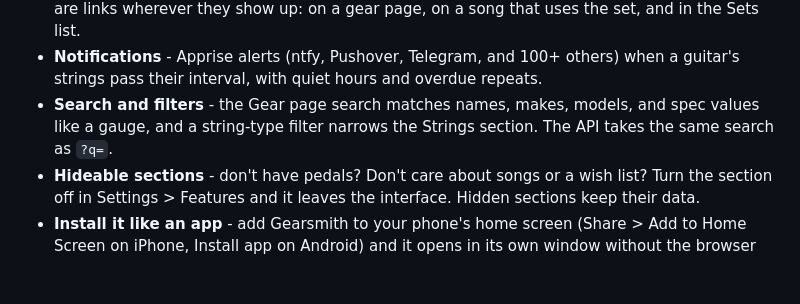
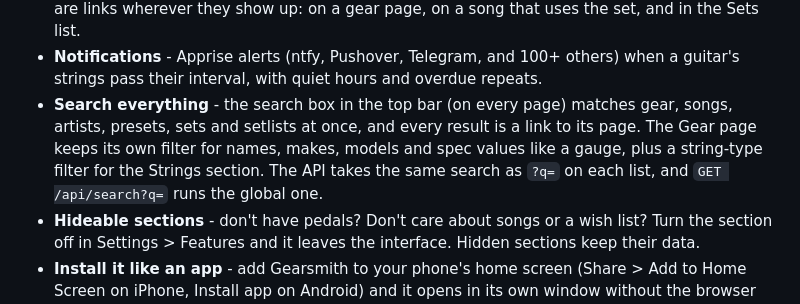
Before and after one commit to dhrandy/gearsmith, a Markdown page: README.md, the part around the change. Drawn GitHub-style; blank space fills up the shorter version.

Commit message:
Document global search [skip ci]

```diff
--- a/README.md
+++ b/README.md
@@ -33,7 +33,7 @@
 - **Sets** - group gear into rigs: a pedalboard, a gig rig, a recording chain. Gear can live in several sets or none. Each set has its own page with its gear, notes and share link.
 - **Pedalboard layout** - a set's page lays its pedals out as a signal chain: guitar in, pedals in order, amp out - left to right on a computer, top to bottom on a phone. Drag a pedal by its handle (mouse or finger) or use the arrow buttons to move it, and the order is saved on the set. **Suggest order** puts pedals in the usual chain order from their names (tuner, wah and filters, compressor, drive and fuzz, EQ, modulation, delay, reverb, looper), and a new set starts that way. The board also totals the pedals' current draw so you can size a power supply. Set names are links wherever they show up: on a gear page, on a song that uses the set, and in the Sets list.
 - **Notifications** - Apprise alerts (ntfy, Pushover, Telegram, and 100+ others) when a guitar's strings pass their interval, with quiet hours and overdue repeats.
-- **Search and filters** - the Gear page search matches names, makes, models, and spec values like a gauge, and a string-type filter narrows the Strings section. The API takes the same search as `?q=`.
+- **Search everything** - the search box in the top bar (on every page) matches gear, songs, artists, presets, sets and setlists at once, and every result is a link to its page. The Gear page keeps its own filter for names, makes, models and spec values like a gauge, plus a string-type filter for the Strings section. The API takes the same search as `?q=` on each list, and `GET /api/search?q=` runs the global one.
 - **Hideable sections** - don't have pedals? Don't care about songs or a wish list? Turn the section off in Settings > Features and it leaves the interface. Hidden sections keep their data.
 - **Install it like an app** - add Gearsmith to your phone's home screen (Share > Add to Home Screen on iPhone, Install app on Android) and it opens in its own window without the browser bar, with a proper icon on both. Long-press the icon on Android for shortcuts to Gear, Setlists and the Tuner. There's no offline mode on purpose: your data lives on your server, and caching pages on the phone would risk showing stale gear after an update.
 - **Multi-user** - admin plus member accounts, everyone with their own login.
```
